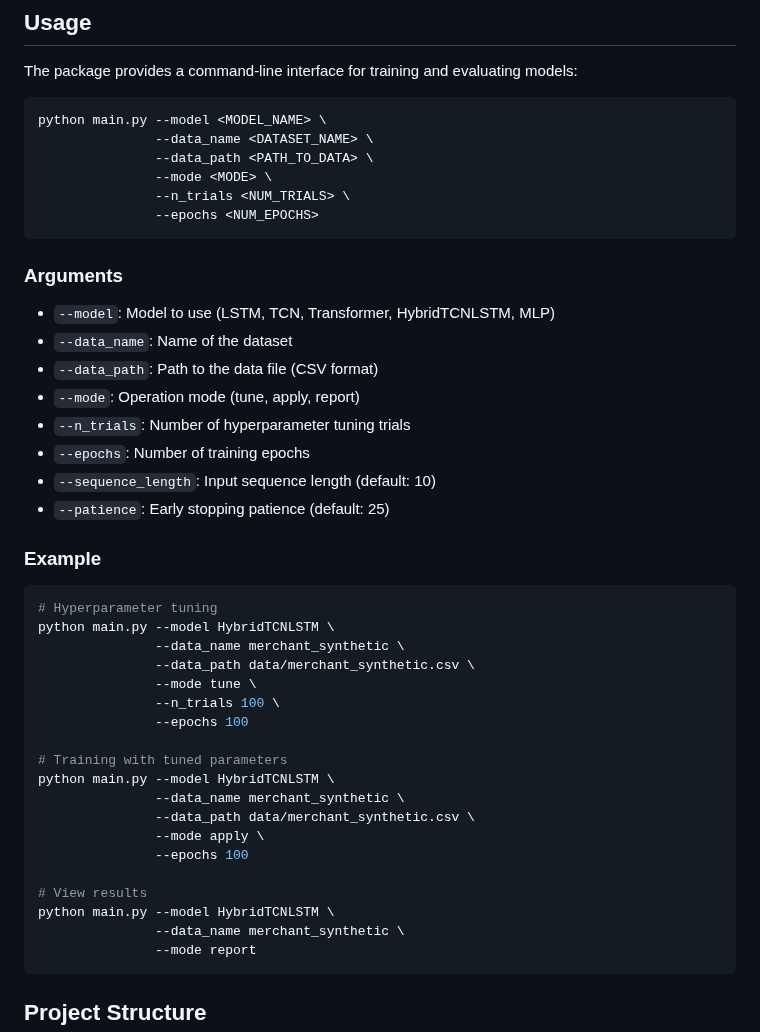
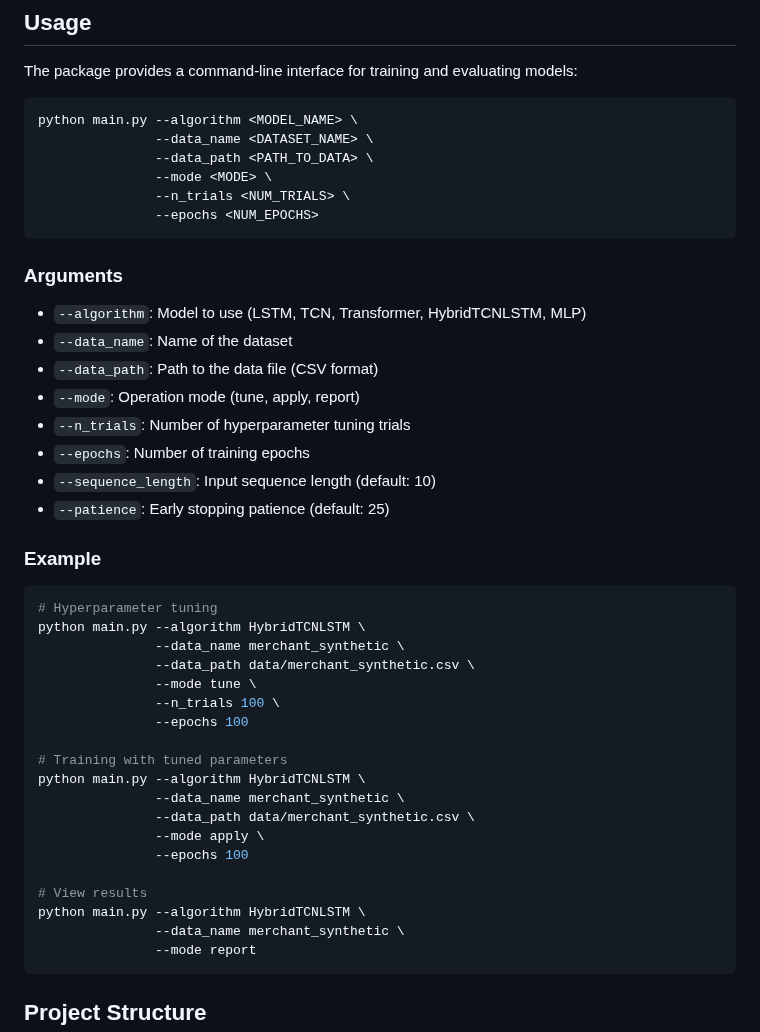
Before and after one commit to Sorooshi/TimeCast, a Markdown page: README.md, the part around the change. Rendered like a GitHub page.

````diff
--- a/README.md
+++ b/README.md
@@ -35,7 +35,7 @@ pip install -r requirements.txt
 The package provides a command-line interface for training and evaluating models:
 
 ```bash
-python main.py --model <MODEL_NAME> \
+python main.py --algorithm <MODEL_NAME> \
                --data_name <DATASET_NAME> \
                --data_path <PATH_TO_DATA> \
                --mode <MODE> \
@@ -45,7 +45,7 @@ python main.py --model <MODEL_NAME> \
 
 ### Arguments
 
-- `--model`: Model to use (LSTM, TCN, Transformer, HybridTCNLSTM, MLP)
+- `--algorithm`: Model to use (LSTM, TCN, Transformer, HybridTCNLSTM, MLP)
 - `--data_name`: Name of the dataset
 - `--data_path`: Path to the data file (CSV format)
 - `--mode`: Operation mode (tune, apply, report)
@@ -58,7 +58,7 @@ python main.py --model <MODEL_NAME> \
 
 ```bash
 # Hyperparameter tuning
-python main.py --model HybridTCNLSTM \
+python main.py --algorithm HybridTCNLSTM \
                --data_name merchant_synthetic \
                --data_path data/merchant_synthetic.csv \
                --mode tune \
@@ -66,14 +66,14 @@ python main.py --model HybridTCNLSTM \
                --epochs 100
 
 # Training with tuned parameters
-python main.py --model HybridTCNLSTM \
+python main.py --algorithm HybridTCNLSTM \
                --data_name merchant_synthetic \
                --data_path data/merchant_synthetic.csv \
                --mode apply \
                --epochs 100
 
 # View results
-python main.py --model HybridTCNLSTM \
+python main.py --algorithm HybridTCNLSTM \
                --data_name merchant_synthetic \
                --mode report
 ```
````
